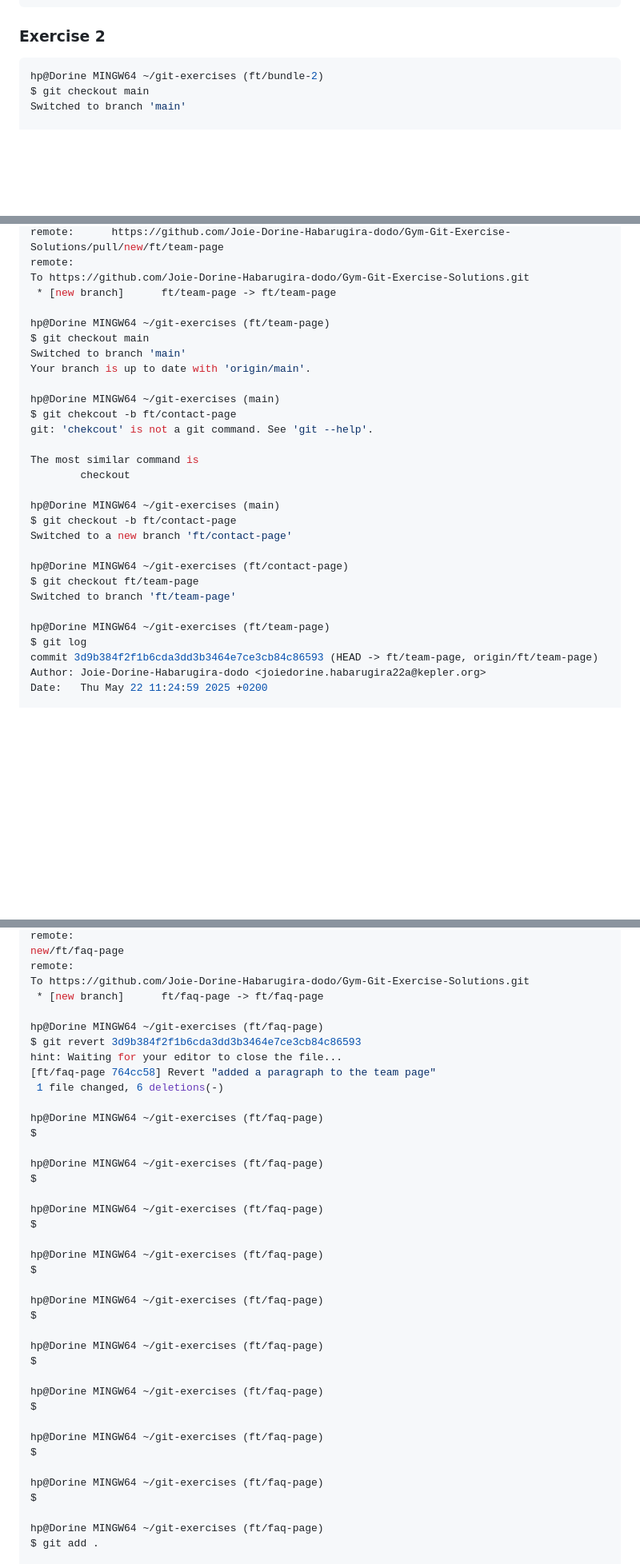
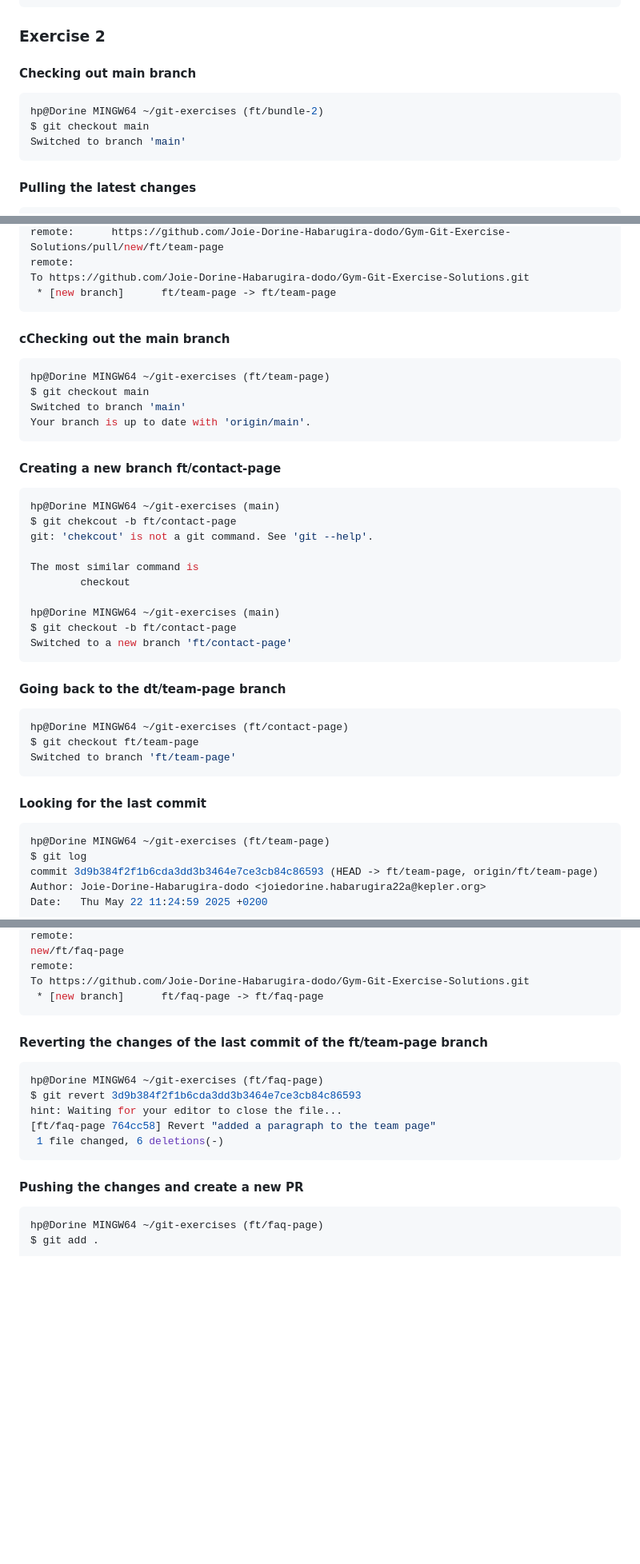
Before and after one commit to Joie-Dorine-Habarugira-dodo/Gym-Git-Exercise-Solutions, a Markdown page: README.md, 3 parts joined by grey strips. Shown: that part at 80% size. Drawn GitHub-style; blank space fills up the shorter version.

````diff
--- a/README.md
+++ b/README.md
@@ -405,11 +445,14 @@ To https://github.com/Joie-Dorine-Habarugira-dodo/Gym-Git-Exercise-Solutions.git
 
 ### Exercise 2
 
+#### Checking out main branch
 ```bash
 hp@Dorine MINGW64 ~/git-exercises (ft/bundle-2)
 $ git checkout main
 Switched to branch 'main'
-
+```
+#### Pulling the latest changes
+```bash
 hp@Dorine MINGW64 ~/git-exercises (main)
 $ git pull
 remote: Enumerating objects: 1, done.
@@ -710,12 +770,16 @@ remote:      https://github.com/Joie-Dorine-Habarugira-dodo/Gym-Git-Exercise-Sol
 remote:
 To https://github.com/Joie-Dorine-Habarugira-dodo/Gym-Git-Exercise-Solutions.git
  * [new branch]      ft/team-page -> ft/team-page
-
+```
+#### cChecking out the main branch
+```bash
 hp@Dorine MINGW64 ~/git-exercises (ft/team-page)
 $ git checkout main
 Switched to branch 'main'
 Your branch is up to date with 'origin/main'.
-
+```
+#### Creating a new branch ft/contact-page
+```bash
 hp@Dorine MINGW64 ~/git-exercises (main)
 $ git chekcout -b ft/contact-page
 git: 'chekcout' is not a git command. See 'git --help'.
@@ -726,11 +790,15 @@ The most similar command is
 hp@Dorine MINGW64 ~/git-exercises (main)
 $ git checkout -b ft/contact-page
 Switched to a new branch 'ft/contact-page'
-
+```
+#### Going back to the dt/team-page branch
+```bash
 hp@Dorine MINGW64 ~/git-exercises (ft/contact-page)
 $ git checkout ft/team-page
 Switched to branch 'ft/team-page'
-
+```
+#### Looking for the last commit
+```bash
 hp@Dorine MINGW64 ~/git-exercises (ft/team-page)
 $ git log
 commit 3d9b384f2f1b6cda3dd3b3464e7ce3cb84c86593 (HEAD -> ft/team-page, origin/ft/team-page)
@@ -879,40 +957,17 @@ new/ft/faq-page
 remote:
 To https://github.com/Joie-Dorine-Habarugira-dodo/Gym-Git-Exercise-Solutions.git
  * [new branch]      ft/faq-page -> ft/faq-page
-
+```
+#### Reverting the changes of the last commit of the ft/team-page branch
+```bash
 hp@Dorine MINGW64 ~/git-exercises (ft/faq-page)
 $ git revert 3d9b384f2f1b6cda3dd3b3464e7ce3cb84c86593
 hint: Waiting for your editor to close the file...
 [ft/faq-page 764cc58] Revert "added a paragraph to the team page"
  1 file changed, 6 deletions(-)
-
-hp@Dorine MINGW64 ~/git-exercises (ft/faq-page)
-$
-
-hp@Dorine MINGW64 ~/git-exercises (ft/faq-page)
-$
-
-hp@Dorine MINGW64 ~/git-exercises (ft/faq-page)
-$
-
-hp@Dorine MINGW64 ~/git-exercises (ft/faq-page)
-$
-
-hp@Dorine MINGW64 ~/git-exercises (ft/faq-page)
-$
-
-hp@Dorine MINGW64 ~/git-exercises (ft/faq-page)
-$
-
-hp@Dorine MINGW64 ~/git-exercises (ft/faq-page)
-$
-
-hp@Dorine MINGW64 ~/git-exercises (ft/faq-page)
-$
-
-hp@Dorine MINGW64 ~/git-exercises (ft/faq-page)
-$
-
+```
+#### Pushing the changes and create a new PR
+```bash
 hp@Dorine MINGW64 ~/git-exercises (ft/faq-page)
 $ git add .
 
````
Also changed, not shown: other parts of README.md (+99 -32 lines).
